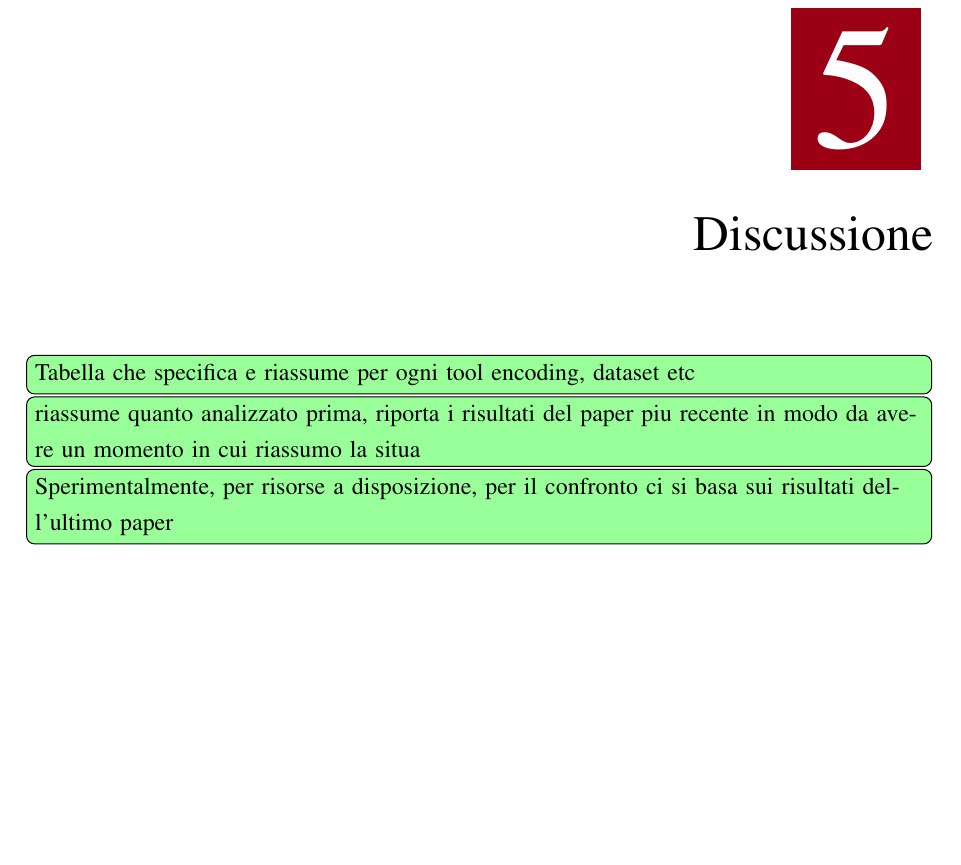
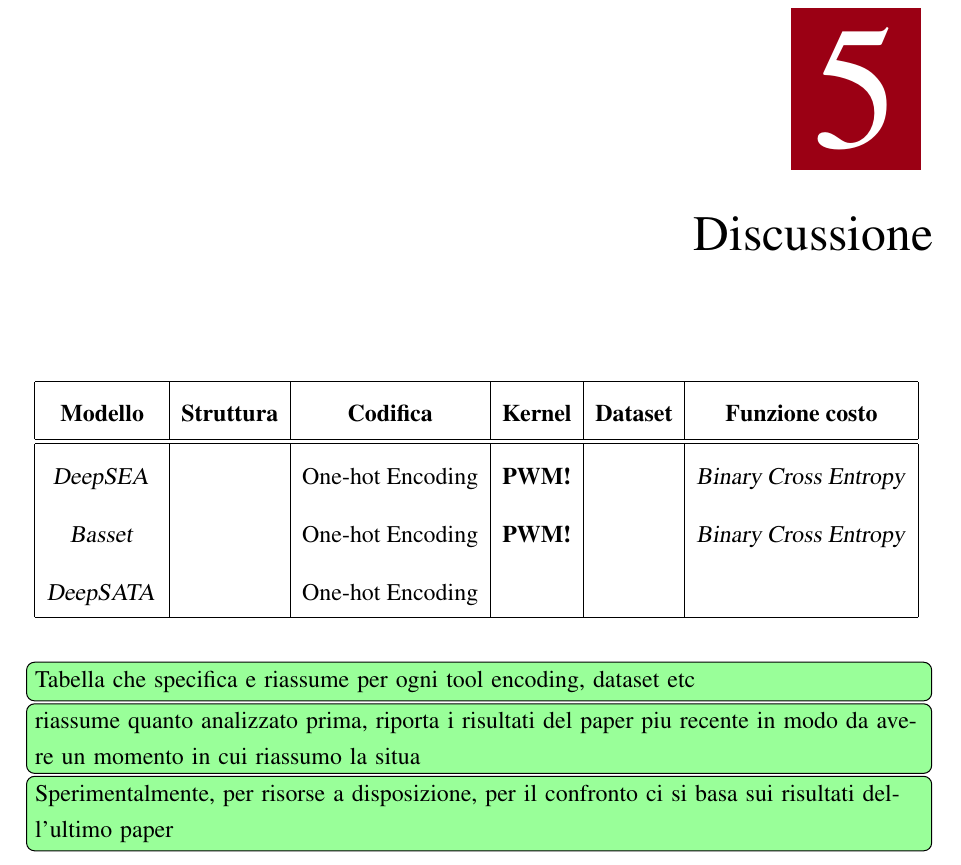
Before and after one commit to imAlessas/bioinformatics-bachelor-thesis, a LaTeX thesis (main.tex, which reads chapters/discussion.tex): part of page 43 of 53, cut so that both start at the same text, the shorter picture padded with empty space. Compiled offline with XeLaTeX.

Commit message:
Update discussion.tex
Created summary table

```diff
--- a/chapters/discussion.tex
+++ b/chapters/discussion.tex
@@ -2,6 +2,27 @@
 
 \chapter{Discussione}\label{chp:discussion}
 
+
+
+\begin{table}[!h]
+    \centering
+    \renewcommand{\arraystretch}{2}
+    \begin{tabular}{|c|c|c|c|c|c|} % chktex-file 44
+        \hline % chktex-file 44
+        \textbf{Modello} & \textbf{Struttura} & \textbf{Codifica} & \textbf{Kernel} & \textbf{Dataset} & \textbf{Funzione costo}\\
+        \hline\hline % chktex-file 44
+        \hyperref[sec:DeepSEA]{\textsl{DeepSEA}} & & One-hot Encoding & \acs{PWM} & & \textsl{Binary Cross Entropy} \\
+        %
+        \hyperref[sec:Basset]{\textsl{Basset}} & & One-hot Encoding & \acs{PWM} & & \textsl{Binary Cross Entropy} \\
+        %
+        \hyperref[sec:DeepSATA]{\textsl{DeepSATA}} & & One-hot Encoding & & &  \\
+        \hline
+    \end{tabular}
+    \renewcommand{\arraystretch}{1}
+\end{table}
+
+\
+
 \todo{Tabella che specifica e riassume per ogni tool encoding, dataset etc}
 \todo{riassume quanto analizzato prima, riporta i risultati del paper piu recente in modo da avere un momento in cui riassumo la situa}
 \todo{Sperimentalmente, per risorse a disposizione, per il confronto ci si basa sui risultati dell'ultimo paper}
```
